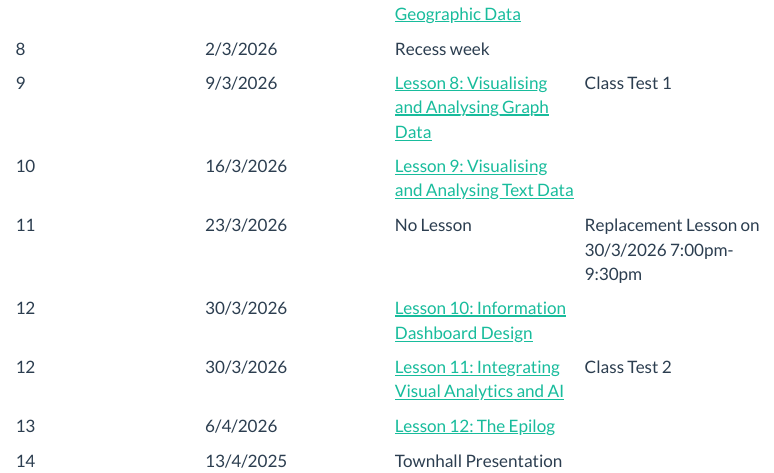
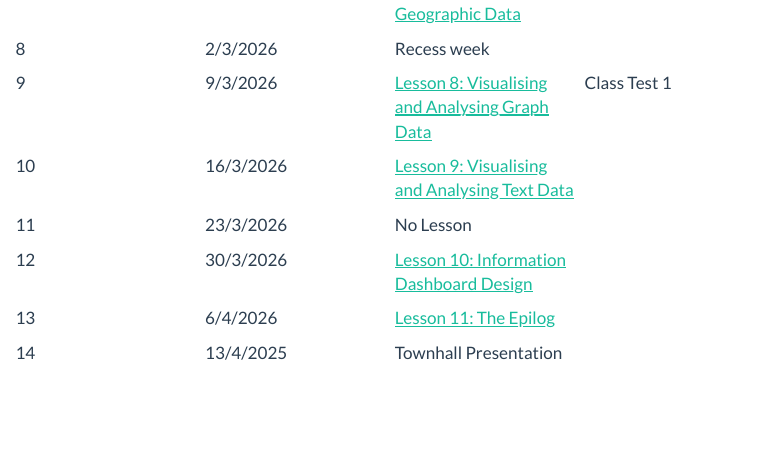
Before and after one commit to tskam/VA4BI-AY2025-26T2-G2, a Quarto document (lesson.qmd): the page in a window 1100 px wide, from 590 px down. Rendered offline with R 4.5, knitr and Pandoc in place of Quarto, with nearby package versions; menus at the side of the page are left out.

Commit message:
Commit after updating Lesson page

```diff
--- a/lesson.qmd
+++ b/lesson.qmd
@@ -15,8 +15,7 @@ editor: visual
 | 8 | 2/3/2026 | Recess week |  |
 | 9 | 9/3/2026 | [Lesson 8: Visualising and Analysing Graph Data](outline/lesson08_outline.html) | Class Test 1 |
 | 10 | 16/3/2026 | [Lesson 9: Visualising and Analysing Text Data](outline/lesson09_outline.html) |  |
-| 11 | 23/3/2026 | No Lesson | Replacement Lesson on 30/3/2026 7:00pm-9:30pm |
+| 11 | 23/3/2026 | No Lesson |  |
 | 12 | 30/3/2026 | [Lesson 10: Information Dashboard Design](outline/lesson10_outline.html) |  |
-| 12 | 30/3/2026 | [Lesson 11: Integrating Visual Analytics and AI](outline/lesson11_outline.html) | Class Test 2 |
-| 13 | 6/4/2026 | [Lesson 12: The Epilog](outline/lesson12_outline.html) |  |
+| 13 | 6/4/2026 | [Lesson 11: The Epilog](outline/lesson12_outline.html) |  |
 | 14 | 13/4/2025 | Townhall Presentation |  |
```
Also changed, not shown: 2 other files.
